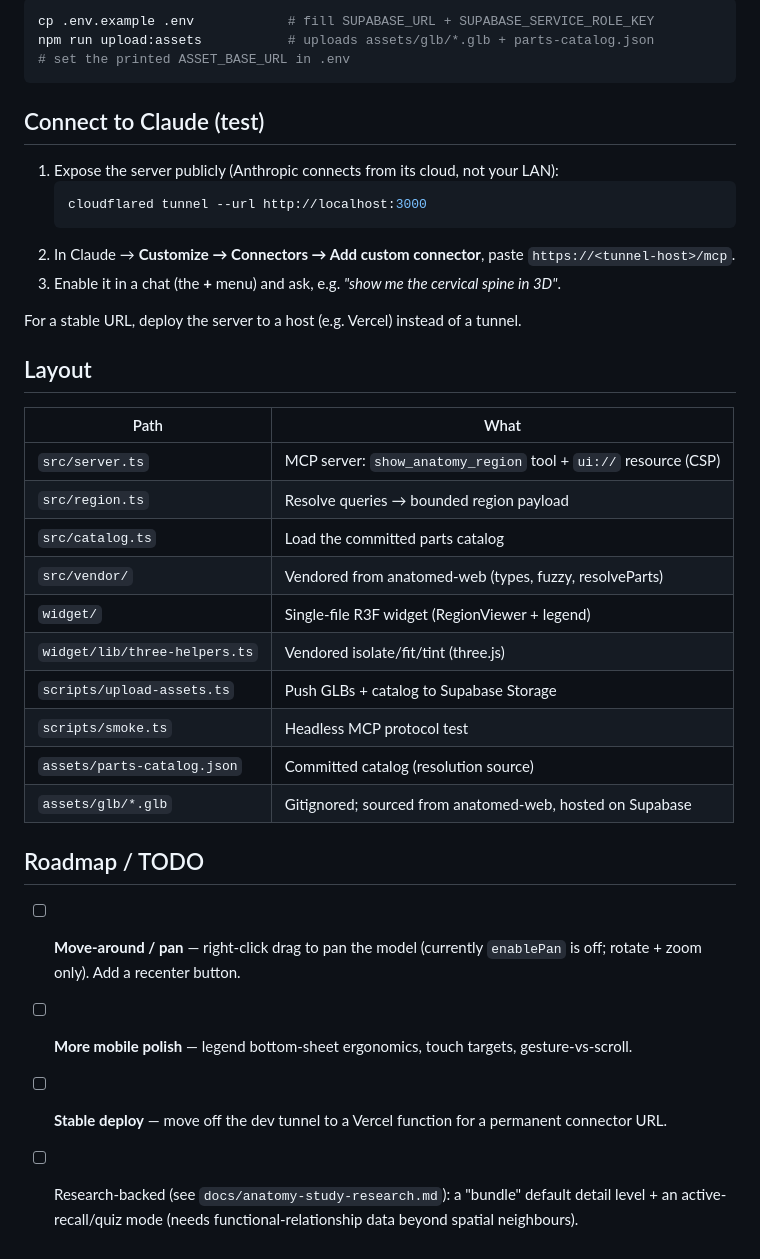
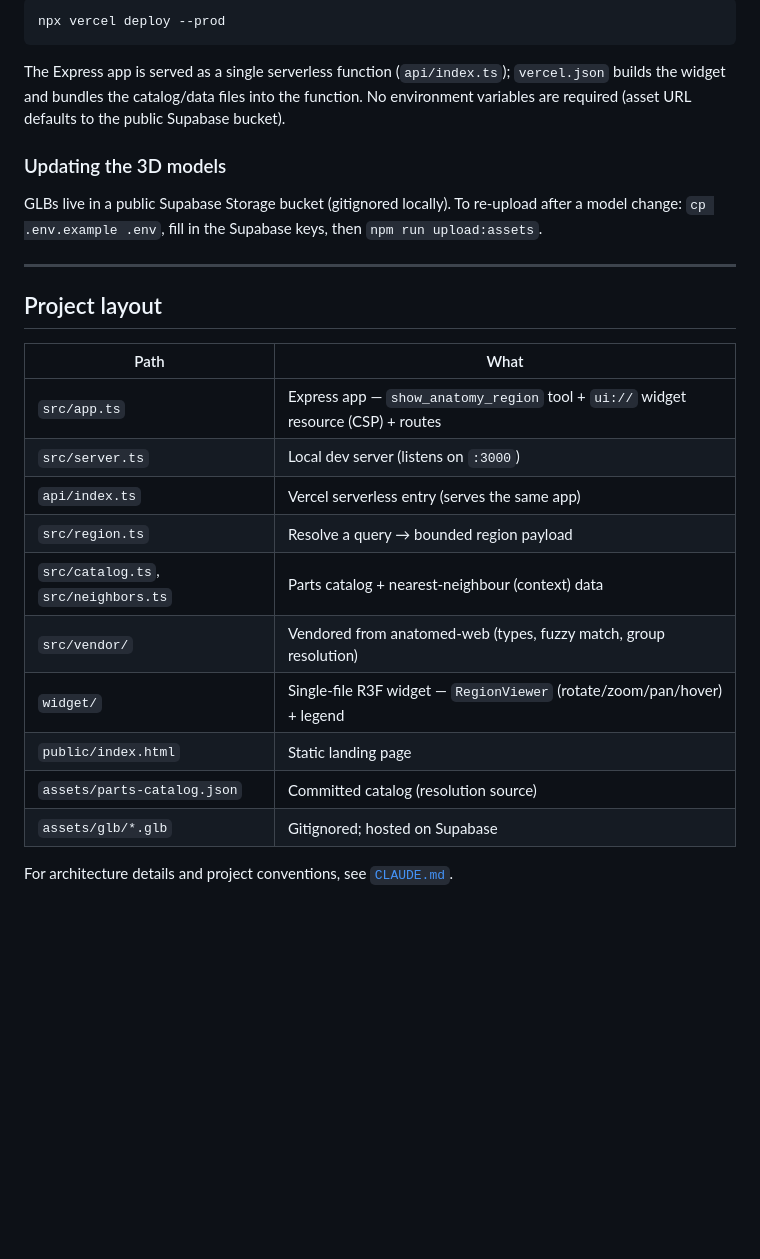
Before and after one commit to pitfa19/anatomed-mcp, a Markdown page: README.md, the part around one of its changes. Rendered like a GitHub page; blank space fills up the shorter version.

````diff
--- a/README.md
+++ b/README.md
@@ -41,40 +79,32 @@ Supabase public origin for production (stable origin = stable CSP).
 
 ```bash
-cp .env.example .env            # fill SUPABASE_URL + SUPABASE_SERVICE_ROLE_KEY
-npm run upload:assets           # uploads assets/glb/*.glb + parts-catalog.json
-# set the printed ASSET_BASE_URL in .env
+npx vercel deploy --prod
 ```
 
-## Connect to Claude (test)
+The Express app is served as a single serverless function (`api/index.ts`); `vercel.json`
+builds the widget and bundles the catalog/data files into the function. No environment
+variables are required (asset URL defaults to the public Supabase bucket).
 
-1. Expose the server publicly (Anthropic connects from its cloud, not your LAN):
-   ```bash
-   cloudflared tunnel --url http://localhost:3000
-   ```
-2. In Claude → **Customize → Connectors → Add custom connector**, paste
-   `https://<tunnel-host>/mcp`.
-3. Enable it in a chat (the **+** menu) and ask, e.g. *"show me the cervical spine in 3D"*.
+### Updating the 3D models
 
-For a stable URL, deploy the server to a host (e.g. Vercel) instead of a tunnel.
+GLBs live in a public Supabase Storage bucket (gitignored locally). To re-upload after a
+model change: `cp .env.example .env`, fill in the Supabase keys, then `npm run upload:assets`.
 
-## Layout
+---
+
+## Project layout
 
 | Path | What |
 |------|------|
-| `src/server.ts` | MCP server: `show_anatomy_region` tool + `ui://` resource (CSP) |
-| `src/region.ts` | Resolve queries → bounded region payload |
-| `src/catalog.ts` | Load the committed parts catalog |
-| `src/vendor/` | Vendored from anatomed-web (types, fuzzy, resolveParts) |
-| `widget/` | Single-file R3F widget (RegionViewer + legend) |
-| `widget/lib/three-helpers.ts` | Vendored isolate/fit/tint (three.js) |
-| `scripts/upload-assets.ts` | Push GLBs + catalog to Supabase Storage |
-| `scripts/smoke.ts` | Headless MCP protocol test |
+| `src/app.ts` | Express app — `show_anatomy_region` tool + `ui://` widget resource (CSP) + routes |
+| `src/server.ts` | Local dev server (listens on `:3000`) |
+| `api/index.ts` | Vercel serverless entry (serves the same app) |
+| `src/region.ts` | Resolve a query → bounded region payload |
+| `src/catalog.ts`, `src/neighbors.ts` | Parts catalog + nearest-neighbour (context) data |
+| `src/vendor/` | Vendored from anatomed-web (types, fuzzy match, group resolution) |
+| `widget/` | Single-file R3F widget — `RegionViewer` (rotate/zoom/pan/hover) + legend |
+| `public/index.html` | Static landing page |
 | `assets/parts-catalog.json` | Committed catalog (resolution source) |
-| `assets/glb/*.glb` | Gitignored; sourced from anatomed-web, hosted on Supabase |
+| `assets/glb/*.glb` | Gitignored; hosted on Supabase |
 
-## Roadmap / TODO
-
-- [ ] **Move-around / pan** — right-click drag to pan the model (currently `enablePan` is off; rotate + zoom only). Add a recenter button.
-- [ ] **More mobile polish** — legend bottom-sheet ergonomics, touch targets, gesture-vs-scroll.
-- [ ] **Stable deploy** — move off the dev tunnel to a Vercel function for a permanent connector URL.
-- [ ] Research-backed (see `docs/anatomy-study-research.md`): a "bundle" default detail level + an active-recall/quiz mode (needs functional-relationship data beyond spatial neighbours).
+For architecture details and project conventions, see [`CLAUDE.md`](CLAUDE.md).
````
Also changed, not shown: other parts of README.md (+63 -25 lines), docs/preview.png (added).
